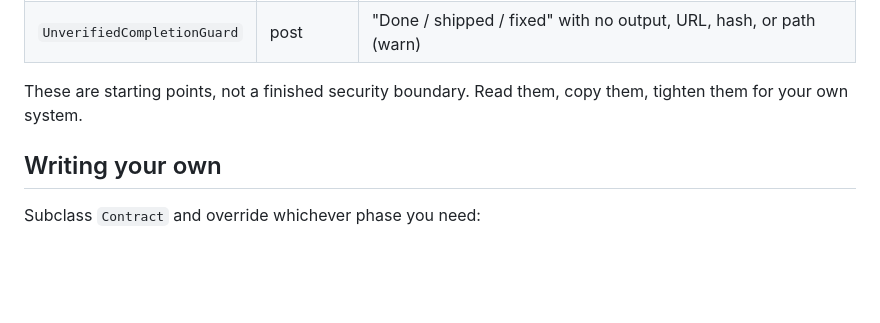
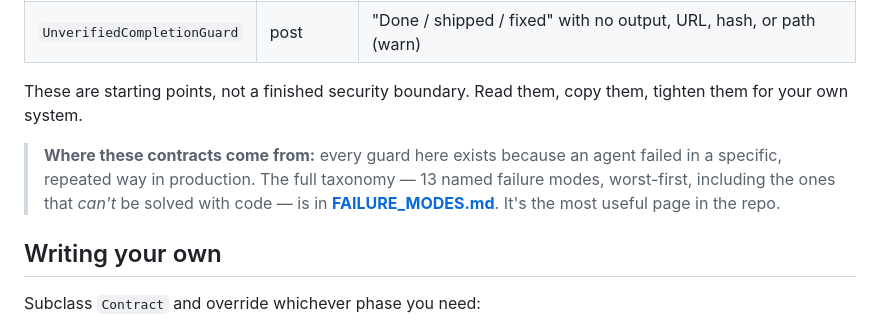
Before and after one commit to impartshadow/agent-contracts, a Markdown page: README.md, the part around the change. Rendered like a GitHub page; blank space fills up the shorter version.

```diff
--- a/README.md
+++ b/README.md
@@ -70,6 +70,11 @@ except BlockedAction as e:
 These are starting points, not a finished security boundary. Read them, copy them,
 tighten them for your own system.
 
+> **Where these contracts come from:** every guard here exists because an agent
+> failed in a specific, repeated way in production. The full taxonomy — 13 named
+> failure modes, worst-first, including the ones that *can't* be solved with code —
+> is in **[FAILURE_MODES.md](FAILURE_MODES.md)**. It's the most useful page in the repo.
+
 ## Writing your own
 
 Subclass `Contract` and override whichever phase you need:
```
Also changed, not shown: FAILURE_MODES.md (added, +218 -0 lines).
